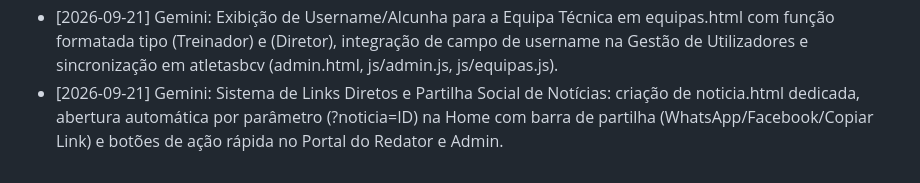
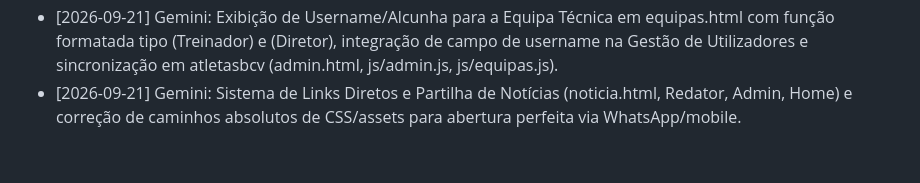
Before and after one commit to apptotis/bcv, a Markdown page: AGENTS.md, the part around the change. GitHub-like rendering.

Commit message:
docs: atualizar AGENTS.md

```diff
--- a/AGENTS.md
+++ b/AGENTS.md
@@ -94,4 +94,4 @@
 - [2026-09-08] Gemini: Harmonização visual da listagem do Plantel para seguir exatamente o layout e padrão dos cartões do Diário Desportivo (.atleta-presenca-card com .atleta-info-row, avatar 44px e botão de ação .btn-plantel-ficha).
 - [2026-09-09] Gemini: Substituição do tamanho de equipamento '14 anos' por 'XS' em inscricao.html, migração direta de dados legados no Supabase e atualização completa do Admin (admin.html, admin.js) nos filtros, modal e mapas de produção.
 - [2026-09-21] Gemini: Exibição de Username/Alcunha para a Equipa Técnica em equipas.html com função formatada tipo (Treinador) e (Diretor), integração de campo de username na Gestão de Utilizadores e sincronização em atletasbcv (admin.html, js/admin.js, js/equipas.js).
-- [2026-09-21] Gemini: Sistema de Links Diretos e Partilha Social de Notícias: criação de noticia.html dedicada, abertura automática por parâmetro (?noticia=ID) na Home com barra de partilha (WhatsApp/Facebook/Copiar Link) e botões de ação rápida no Portal do Redator e Admin.
+- [2026-09-21] Gemini: Sistema de Links Diretos e Partilha de Notícias (noticia.html, Redator, Admin, Home) e correção de caminhos absolutos de CSS/assets para abertura perfeita via WhatsApp/mobile.
```
